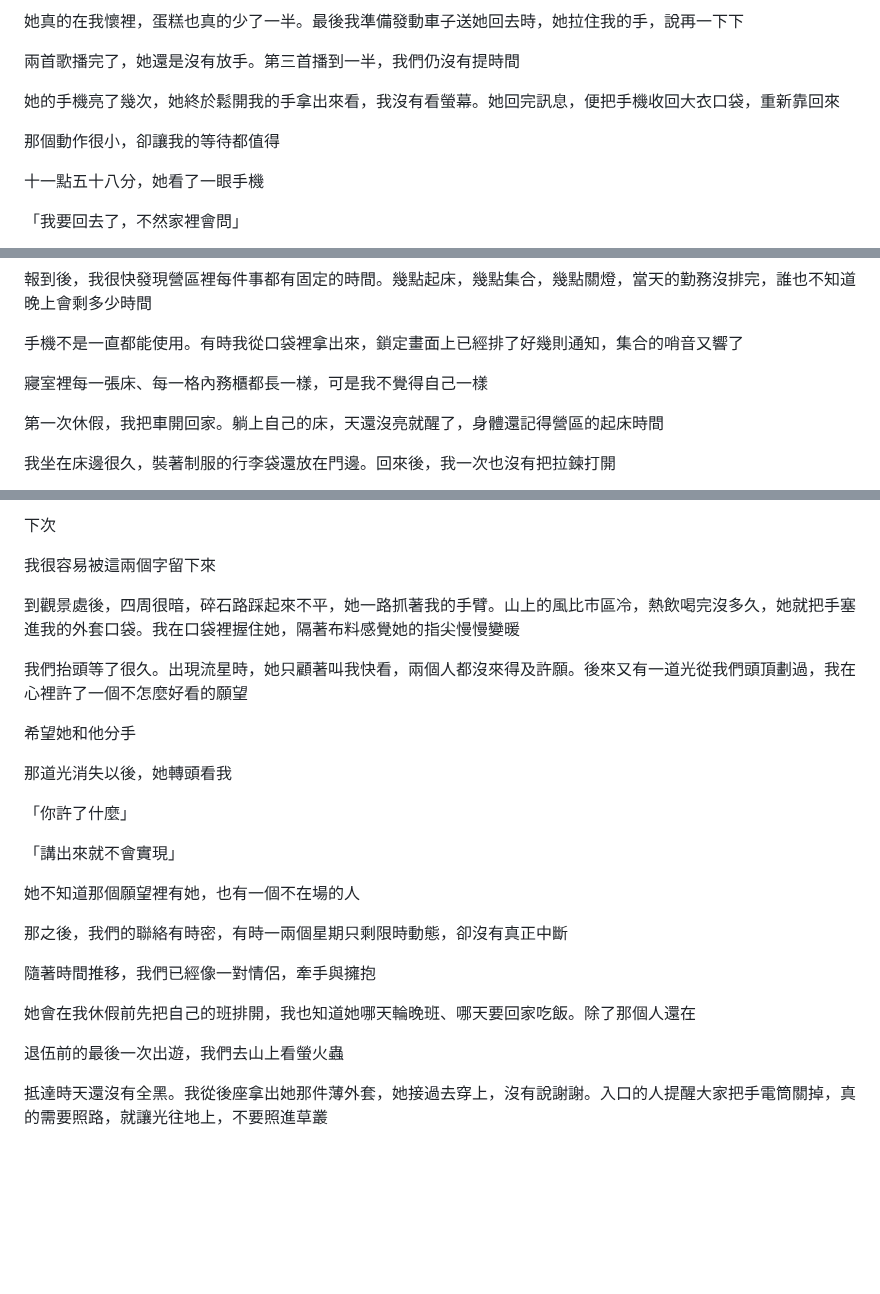
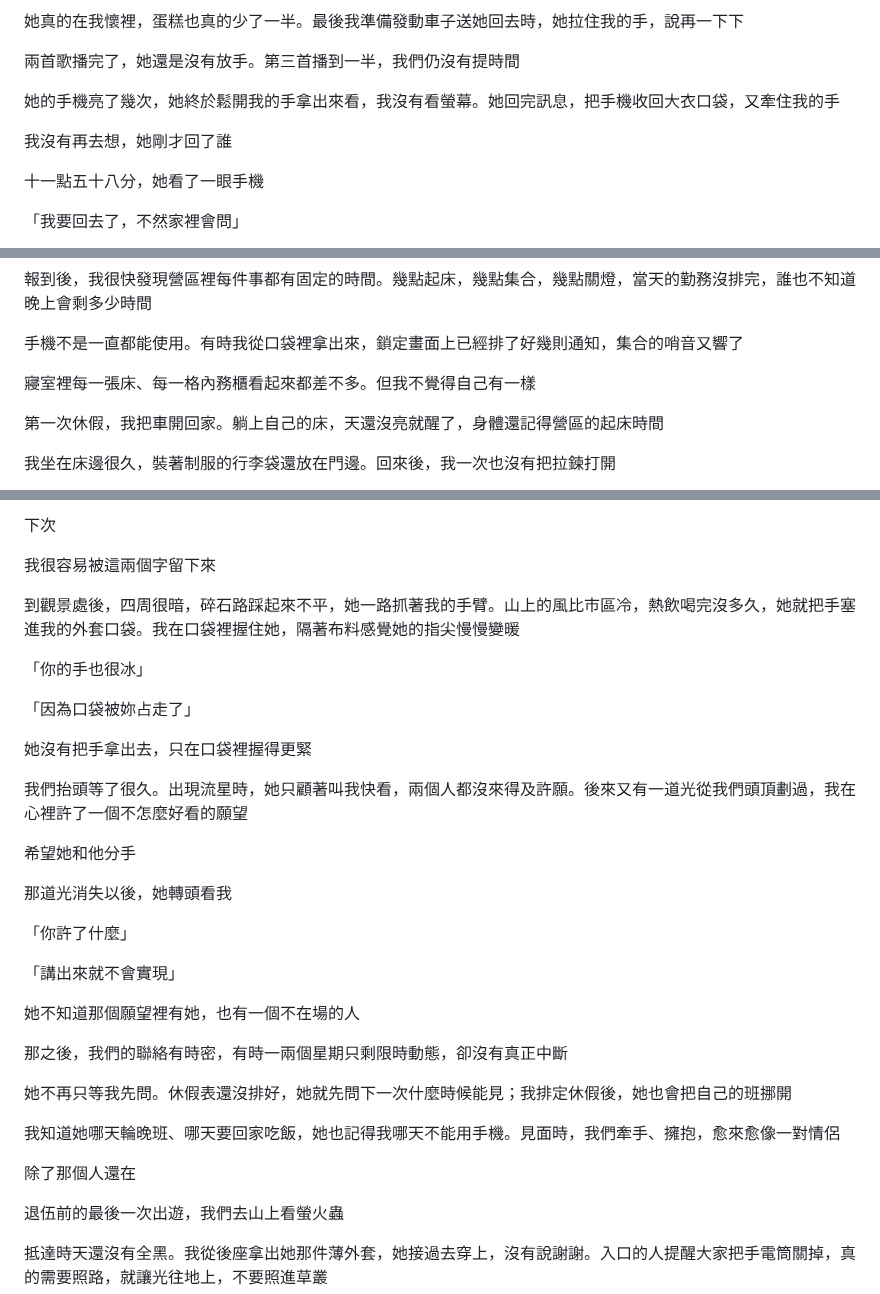
Before and after one commit to Rayyyyyyyyyyyyyyyyyyyy/book-reader, a Markdown page: book-reader/book-v2/05-第二順位.md, 3 parts joined by grey strips. GitHub-like rendering; blank space fills up the shorter version.

```diff
--- a/book-reader/book-v2/05-第二順位.md
+++ b/book-reader/book-v2/05-第二順位.md
@@ -120,9 +120,9 @@
 
 兩首歌播完了，她還是沒有放手。第三首播到一半，我們仍沒有提時間
 
-她的手機亮了幾次，她終於鬆開我的手拿出來看，我沒有看螢幕。她回完訊息，便把手機收回大衣口袋，重新靠回來
+她的手機亮了幾次，她終於鬆開我的手拿出來看，我沒有看螢幕。她回完訊息，把手機收回大衣口袋，又牽住我的手
 
-那個動作很小，卻讓我的等待都值得
+我沒有再去想，她剛才回了誰
 
 十一點五十八分，她看了一眼手機
 
@@ -148,7 +148,7 @@
 
 手機不是一直都能使用。有時我從口袋裡拿出來，鎖定畫面上已經排了好幾則通知，集合的哨音又響了
 
-寢室裡每一張床、每一格內務櫃都長一樣，可是我不覺得自己一樣
+寢室裡每一張床、每一格內務櫃看起來都差不多。但我不覺得自己有一樣
 
 第一次休假，我把車開回家。躺上自己的床，天還沒亮就醒了，身體還記得營區的起床時間
 
@@ -396,6 +424,12 @@
 
 到觀景處後，四周很暗，碎石路踩起來不平，她一路抓著我的手臂。山上的風比市區冷，熱飲喝完沒多久，她就把手塞進我的外套口袋。我在口袋裡握住她，隔著布料感覺她的指尖慢慢變暖
 
+「你的手也很冰」
+
+「因為口袋被妳占走了」
+
+她沒有把手拿出去，只在口袋裡握得更緊
+
 我們抬頭等了很久。出現流星時，她只顧著叫我快看，兩個人都沒來得及許願。後來又有一道光從我們頭頂劃過，我在心裡許了一個不怎麼好看的願望
 
 希望她和他分手
@@ -410,9 +444,11 @@
 
 那之後，我們的聯絡有時密，有時一兩個星期只剩限時動態，卻沒有真正中斷
 
-隨著時間推移，我們已經像一對情侶，牽手與擁抱
+她不再只等我先問。休假表還沒排好，她就先問下一次什麼時候能見；我排定休假後，她也會把自己的班挪開
 
-她會在我休假前先把自己的班排開，我也知道她哪天輪晚班、哪天要回家吃飯。除了那個人還在
+我知道她哪天輪晚班、哪天要回家吃飯，她也記得我哪天不能用手機。見面時，我們牽手、擁抱，愈來愈像一對情侶
+
+除了那個人還在
 
 退伍前的最後一次出遊，我們去山上看螢火蟲
 
```
Also changed, not shown: other parts of book-reader/book-v2/05-第二順位.md (+33 -5 lines).
